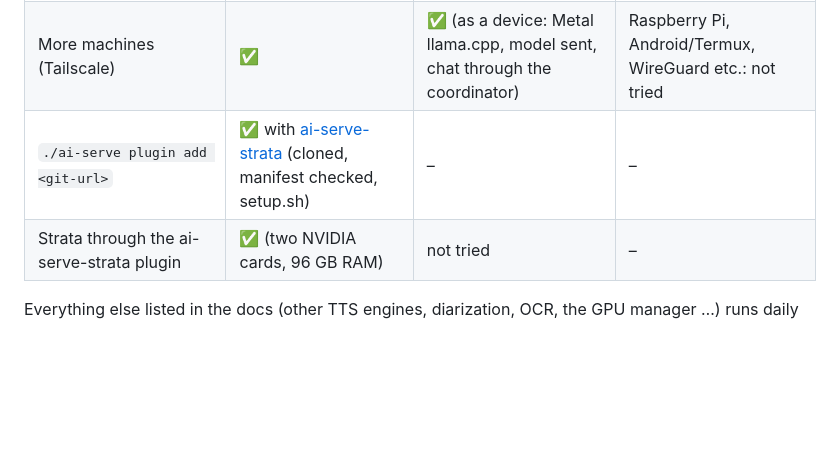
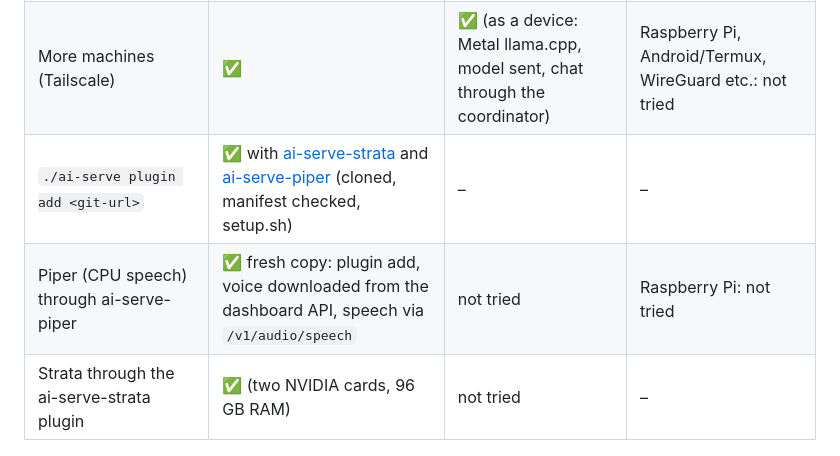
Before and after one commit to geonom/ai-serve, a Markdown page: README.md, the part around the change. GitHub-like rendering; blank space fills up the shorter version.

Commit message:
README Status: Piper plugin tried end to end

```diff
--- a/README.md
+++ b/README.md
@@ -108,7 +108,8 @@ What has actually been run, as of this release (one NVIDIA Linux machine, one Ap
 | ComfyUI (image-serve): Z-Image, Qwen-Image-Edit, style transfer, MOSS | ✅ clean setup | not tried (int8/fp8 weights are made for CUDA; may be slow or fail) | – |
 | Downloads from the Spielwiese / dashboard | ✅ ComfyUI model bundle; TTS/STT/Iris items unit-tested only | – | – |
 | More machines (Tailscale) | ✅ | ✅ (as a device: Metal llama.cpp, model sent, chat through the coordinator) | Raspberry Pi, Android/Termux, WireGuard etc.: not tried |
-| `./ai-serve plugin add <git-url>` | ✅ with [ai-serve-strata](https://github.com/geonom/ai-serve-strata) (cloned, manifest checked, setup.sh) | – | – |
+| `./ai-serve plugin add <git-url>` | ✅ with [ai-serve-strata](https://github.com/geonom/ai-serve-strata) and [ai-serve-piper](https://github.com/geonom/ai-serve-piper) (cloned, manifest checked, setup.sh) | – | – |
+| Piper (CPU speech) through ai-serve-piper | ✅ fresh copy: plugin add, voice downloaded from the dashboard API, speech via `/v1/audio/speech` | not tried | Raspberry Pi: not tried |
 | Strata through the ai-serve-strata plugin | ✅ (two NVIDIA cards, 96 GB RAM) | not tried | – |
 
 Everything else listed in the docs (other TTS engines, diarization, OCR, the GPU manager …) runs daily on the
```
